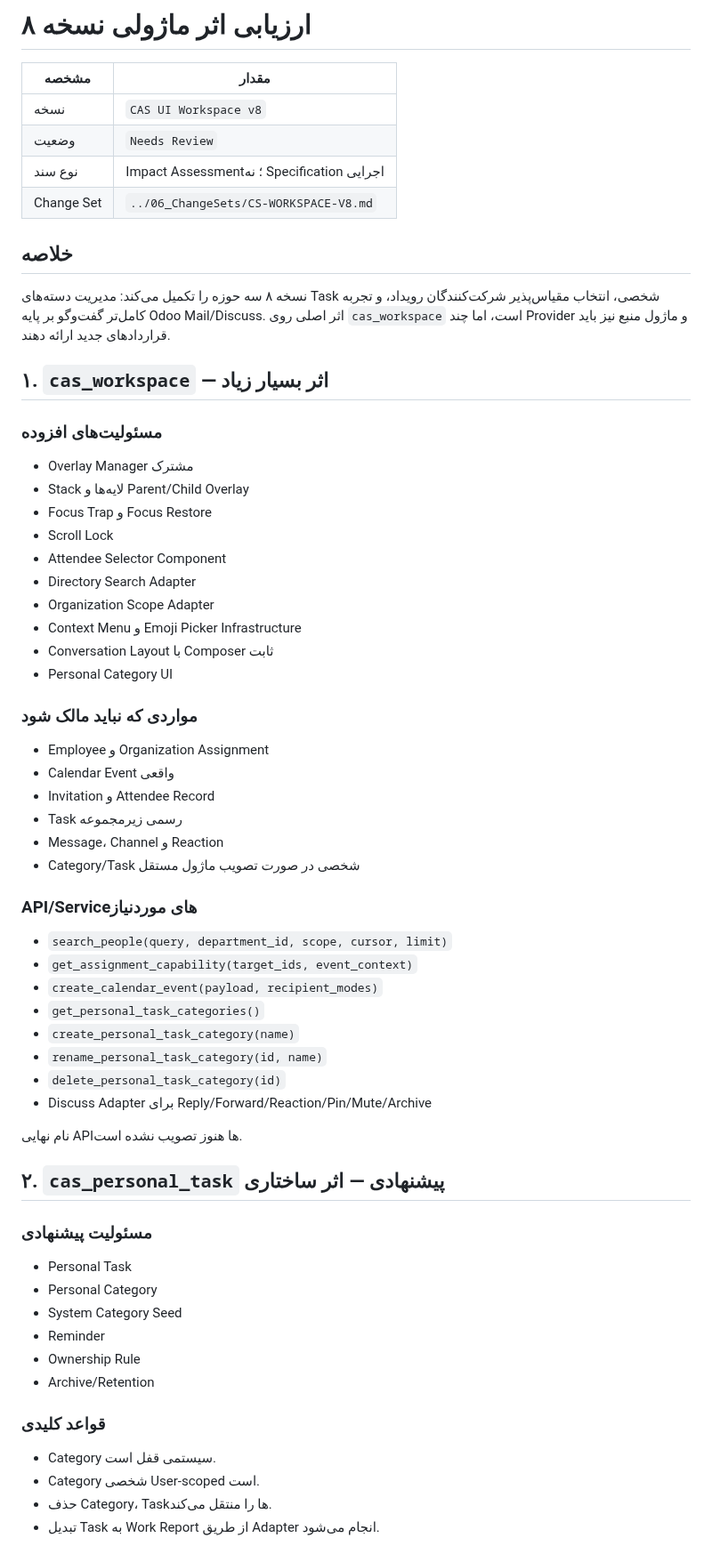
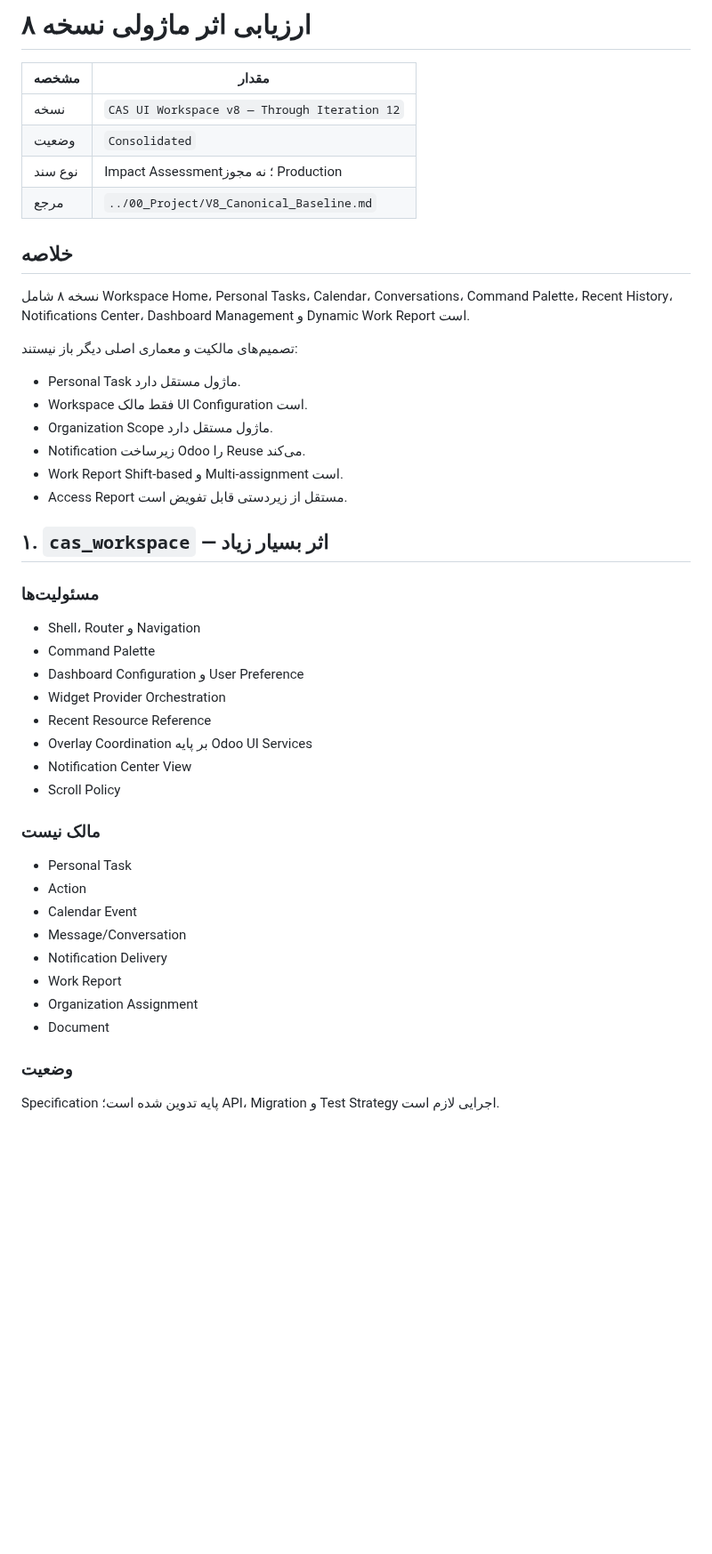
Before and after one commit to mortezanazari-hub/cas-odoo-custom-addons, a Markdown page: specs/03_Modules/V8_Impact_Assessment.md, the part around one of its changes. Shown at 89% size. GitHub-like rendering; blank space fills up the shorter version.

Commit message:
docs: consolidate v8 module impact assessment

```diff
--- a/specs/03_Modules/V8_Impact_Assessment.md
+++ b/specs/03_Modules/V8_Impact_Assessment.md
@@ -2,67 +2,49 @@
 
 | مشخصه | مقدار |
 |---|---|
-| نسخه | `CAS UI Workspace v8` |
-| وضعیت | `Needs Review` |
-| نوع سند | Impact Assessment؛ نه Specification اجرایی |
-| Change Set | `../06_ChangeSets/CS-WORKSPACE-V8.md` |
+| نسخه | `CAS UI Workspace v8 — Through Iteration 12` |
+| وضعیت | `Consolidated` |
+| نوع سند | Impact Assessment؛ نه مجوز Production |
+| مرجع | `../00_Project/V8_Canonical_Baseline.md` |
 
 ## خلاصه
 
-نسخه ۸ سه حوزه را تکمیل می‌کند: مدیریت دسته‌های Task شخصی، انتخاب مقیاس‌پذیر شرکت‌کنندگان رویداد، و تجربه کامل‌تر گفت‌وگو بر پایه Odoo Mail/Discuss. اثر اصلی روی `cas_workspace` است، اما چند Provider و ماژول منبع نیز باید قراردادهای جدید ارائه دهند.
+نسخه ۸ شامل Workspace Home، Personal Tasks، Calendar، Conversations، Command Palette، Recent History، Notifications Center، Dashboard Management و Dynamic Work Report است.
+
+تصمیم‌های مالکیت و معماری اصلی دیگر باز نیستند:
+
+- Personal Task ماژول مستقل دارد.
+- Workspace فقط مالک UI Configuration است.
+- Organization Scope ماژول مستقل دارد.
+- Notification زیرساخت Odoo را Reuse می‌کند.
+- Work Report Shift-based و Multi-assignment است.
+- Access Report مستقل از زیردستی قابل تفویض است.
 
 ## ۱. `cas_workspace` — اثر بسیار زیاد
 
-### مسئولیت‌های افزوده
+### مسئولیت‌ها
 
-- Overlay Manager مشترک
-- Stack لایه‌ها و Parent/Child Overlay
-- Focus Trap و Focus Restore
-- Scroll Lock
-- Attendee Selector Component
-- Directory Search Adapter
-- Organization Scope Adapter
-- Context Menu و Emoji Picker Infrastructure
-- Conversation Layout با Composer ثابت
-- Personal Category UI
+- Shell، Router و Navigation
+- Command Palette
+- Dashboard Configuration و User Preference
+- Widget Provider Orchestration
+- Recent Resource Reference
+- Overlay Coordination بر پایه Odoo UI Services
+- Notification Center View
+- Scroll Policy
 
-### مواردی که نباید مالک شود
-
-- Employee و Organization Assignment
-- Calendar Event واقعی
-- Invitation و Attendee Record
-- Task رسمی زیرمجموعه
-- Message، Channel و Reaction
-- Category/Task شخصی در صورت تصویب ماژول مستقل
-
-### API/Serviceهای موردنیاز
-
-- `search_people(query, department_id, scope, cursor, limit)`
-- `get_assignment_capability(target_ids, event_context)`
-- `create_calendar_event(payload, recipient_modes)`
-- `get_personal_task_categories()`
-- `create_personal_task_category(name)`
-- `rename_personal_task_category(id, name)`
-- `delete_personal_task_category(id)`
-- Discuss Adapter برای Reply/Forward/Reaction/Pin/Mute/Archive
-
-نام نهایی APIها هنوز تصویب نشده است.
-
-## ۲. `cas_personal_task` پیشنهادی — اثر ساختاری
-
-### مسئولیت پیشنهادی
+### مالک نیست
 
 - Personal Task
-- Personal Category
-- System Category Seed
-- Reminder
-- Ownership Rule
-- Archive/Retention
+- Action
+- Calendar Event
+- Message/Conversation
+- Notification Delivery
+- Work Report
+- Organization Assignment
+- Document
 
-### قواعد کلیدی
+### وضعیت
 
-- Category سیستمی قفل است.
-- Category شخصی User-scoped است.
-- حذف Category، Taskها را منتقل می‌کند.
-- تبدیل Task به Work Report از طریق Adapter انجام می‌شود.
+Specification پایه تدوین شده است؛ API، Migration و Test Strategy اجرایی لازم است.
 
```
Also changed, not shown: other parts of specs/03_Modules/V8_Impact_Assessment.md (+237 -110 lines).
